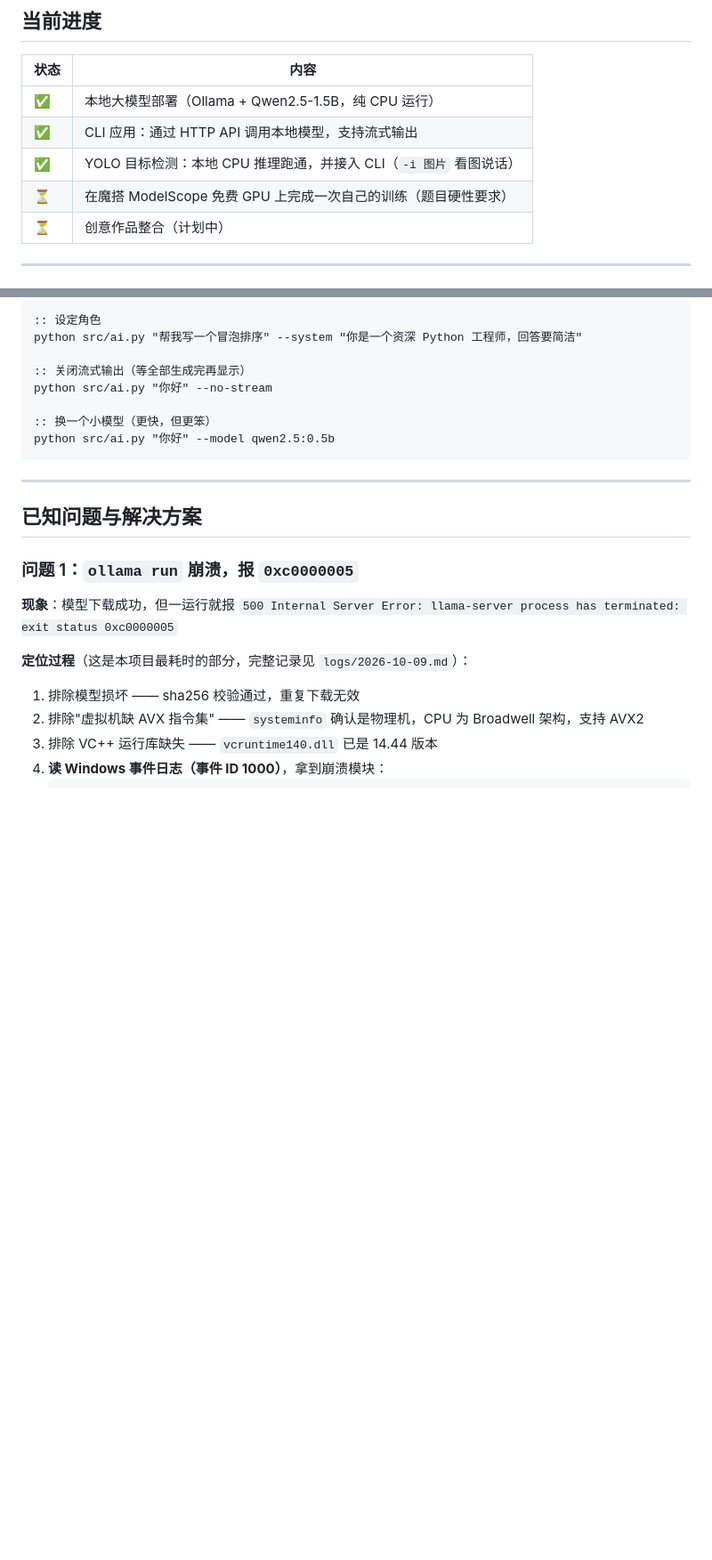
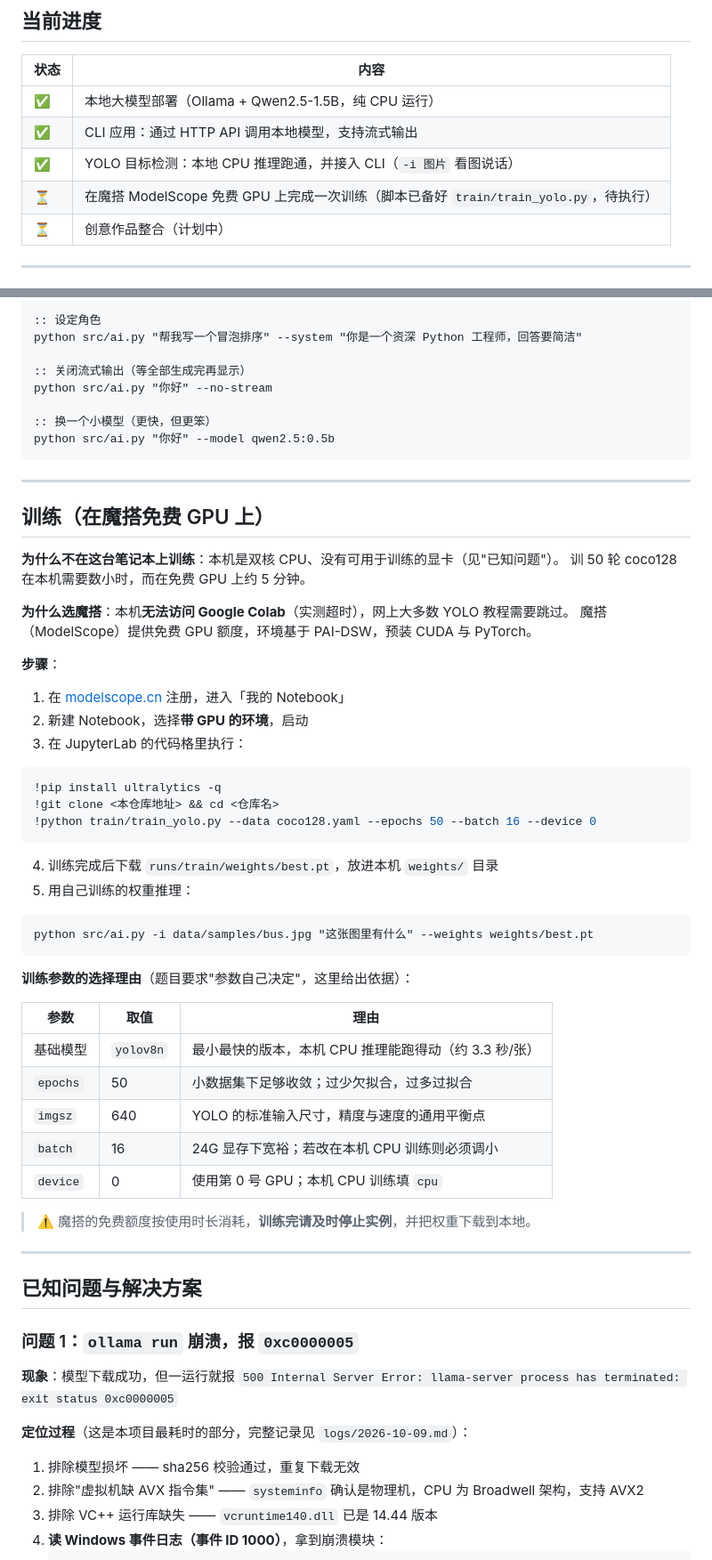
Before and after one commit to Elliok11/my_project, a Markdown page: README.md, 2 parts joined by grey strips. Shown at 89% size. Rendered like a GitHub page; blank space fills up the shorter version.

Commit message:
docs: 补充训练复现步骤与训练参数选择理由

````diff
--- a/README.md
+++ b/README.md
@@ -18,7 +18,7 @@
 | ✅ | 本地大模型部署（Ollama + Qwen2.5-1.5B，纯 CPU 运行） |
 | ✅ | CLI 应用：通过 HTTP API 调用本地模型，支持流式输出 |
 | ✅ | YOLO 目标检测：本地 CPU 推理跑通，并接入 CLI（`-i 图片` 看图说话） |
-| ⏳ | 在魔搭 ModelScope 免费 GPU 上完成一次自己的训练（题目硬性要求） |
+| ⏳ | 在魔搭 ModelScope 免费 GPU 上完成一次训练（脚本已备好 `train/train_yolo.py`，待执行） |
 | ⏳ | 创意作品整合（计划中） |
 
 ---
@@ -88,6 +88,47 @@ python src/ai.py "你好" --no-stream
 :: 换一个小模型（更快，但更笨）
 python src/ai.py "你好" --model qwen2.5:0.5b
 ```
+
+---
+
+## 训练（在魔搭免费 GPU 上）
+
+**为什么不在这台笔记本上训练**：本机是双核 CPU、没有可用于训练的显卡（见"已知问题"）。
+训 50 轮 coco128 在本机需要数小时，而在免费 GPU 上约 5 分钟。
+
+**为什么选魔搭**：本机**无法访问 Google Colab**（实测超时），网上大多数 YOLO 教程需要跳过。
+魔搭（ModelScope）提供免费 GPU 额度，环境基于 PAI-DSW，预装 CUDA 与 PyTorch。
+
+**步骤**：
+
+1. 在 [modelscope.cn](https://www.modelscope.cn/) 注册，进入「我的 Notebook」
+2. 新建 Notebook，选择**带 GPU 的环境**，启动
+3. 在 JupyterLab 的代码格里执行：
+
+```python
+!pip install ultralytics -q
+!git clone <本仓库地址> && cd <仓库名>
+!python train/train_yolo.py --data coco128.yaml --epochs 50 --batch 16 --device 0
+```
+
+4. 训练完成后下载 `runs/train/weights/best.pt`，放进本机 `weights/` 目录
+5. 用自己训练的权重推理：
+
+```cmd
+python src/ai.py -i data/samples/bus.jpg "这张图里有什么" --weights weights/best.pt
+```
+
+**训练参数的选择理由**（题目要求"参数自己决定"，这里给出依据）：
+
+| 参数 | 取值 | 理由 |
+|---|---|---|
+| 基础模型 | `yolov8n` | 最小最快的版本，本机 CPU 推理能跑得动（约 3.3 秒/张） |
+| `epochs` | 50 | 小数据集下足够收敛；过少欠拟合，过多过拟合 |
+| `imgsz` | 640 | YOLO 的标准输入尺寸，精度与速度的通用平衡点 |
+| `batch` | 16 | 24G 显存下宽裕；若改在本机 CPU 训练则必须调小 |
+| `device` | 0 | 使用第 0 号 GPU；本机 CPU 训练填 `cpu` |
+
+> ⚠️ 魔搭的免费额度按使用时长消耗，**训练完请及时停止实例**，并把权重下载到本地。
 
 ---
 
````
Also changed, not shown: other parts of README.md (+2 -0 lines).
